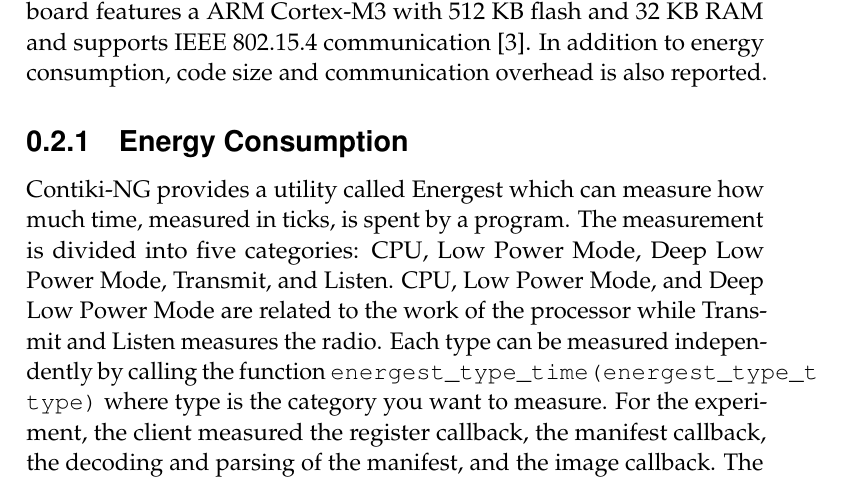
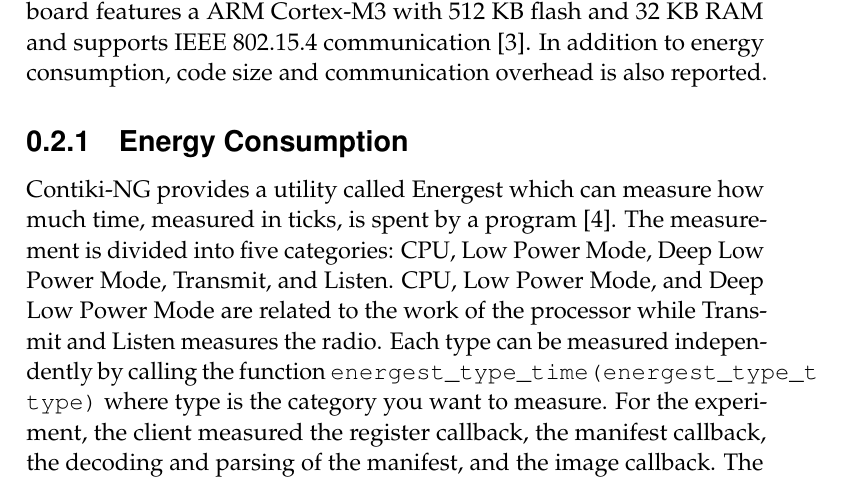
Before and after one commit to SimonCarlson/thesis, a LaTeX document (transcript/4-results.tex): part of page 8 of 13, cut so that both start at the same text. Compiled offline with pdfLaTeX.

Commit message:
Add energest reference

```diff
--- a/transcript/4-results.tex
+++ b/transcript/4-results.tex
@@ -317,12 +317,11 @@
 
 \subsection{Energy Consumption}
 \label{ssec:energy-consumption}
-% TODO: Cite energest paper?
 Contiki-NG provides a utility called Energest which can measure how much time, measured in
-ticks, is spent by a program. The measurement is divided into five categories: CPU, Low
-Power Mode, Deep Low Power Mode, Transmit, and Listen. CPU, Low Power Mode, and Deep Low
-Power Mode are related to the work of the processor while Transmit and Listen measures the
-radio. Each type can be measured independently by calling the function
+ticks, is spent by a program \parencite{energest}. The measurement is divided into five
+categories: CPU, Low Power Mode, Deep Low Power Mode, Transmit, and Listen. CPU, Low Power
+Mode, and Deep Low Power Mode are related to the work of the processor while Transmit and
+Listen measures the radio. Each type can be measured independently by calling the function
 \texttt{energest\_type\_time(energest\_type\_t type)} where type is the category you want
 to measure. For the experiment, the client measured the register callback, the manifest
 callback, the decoding and parsing of the manifest, and the image callback. The server
```
Also changed, not shown: transcript/0-thesis.pdf.
